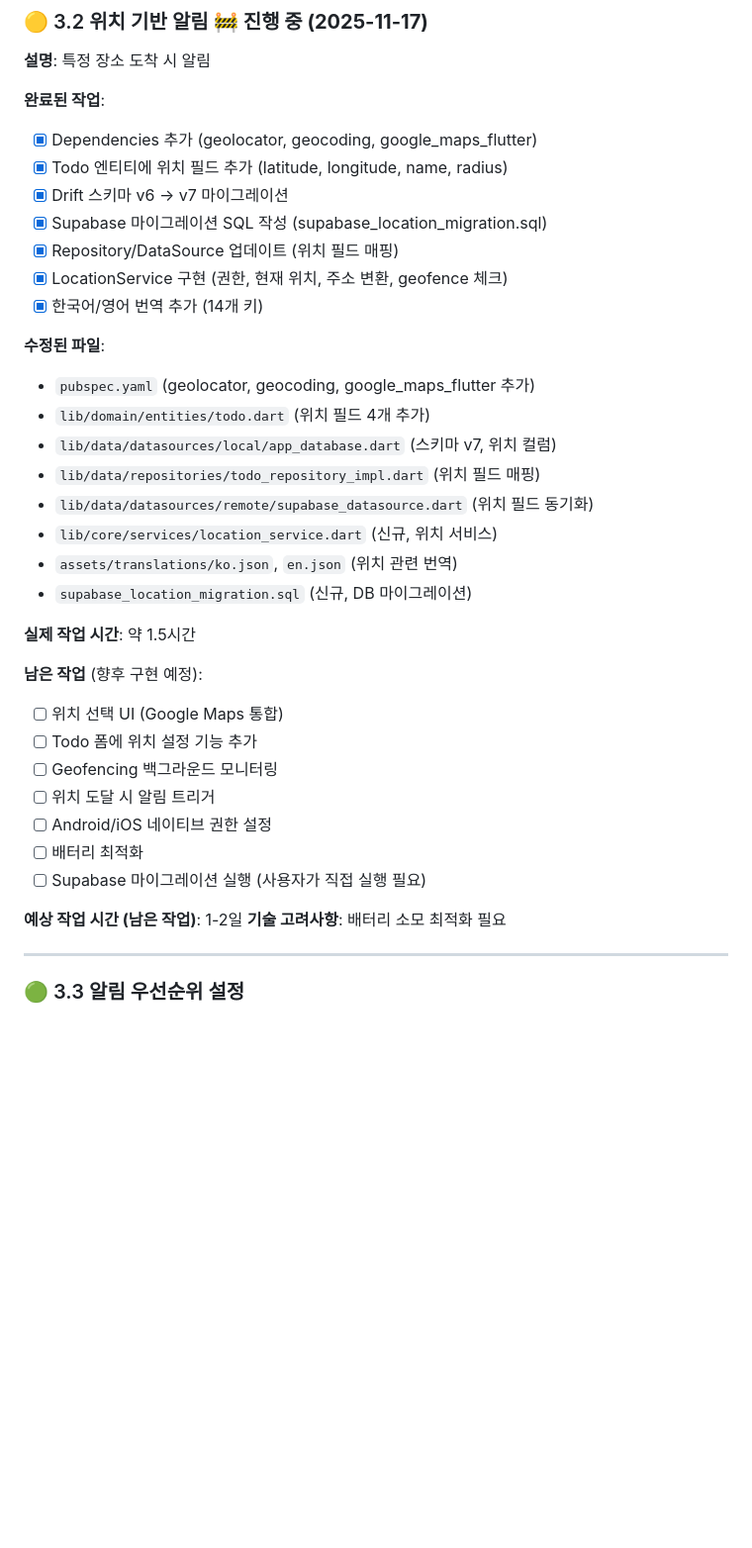
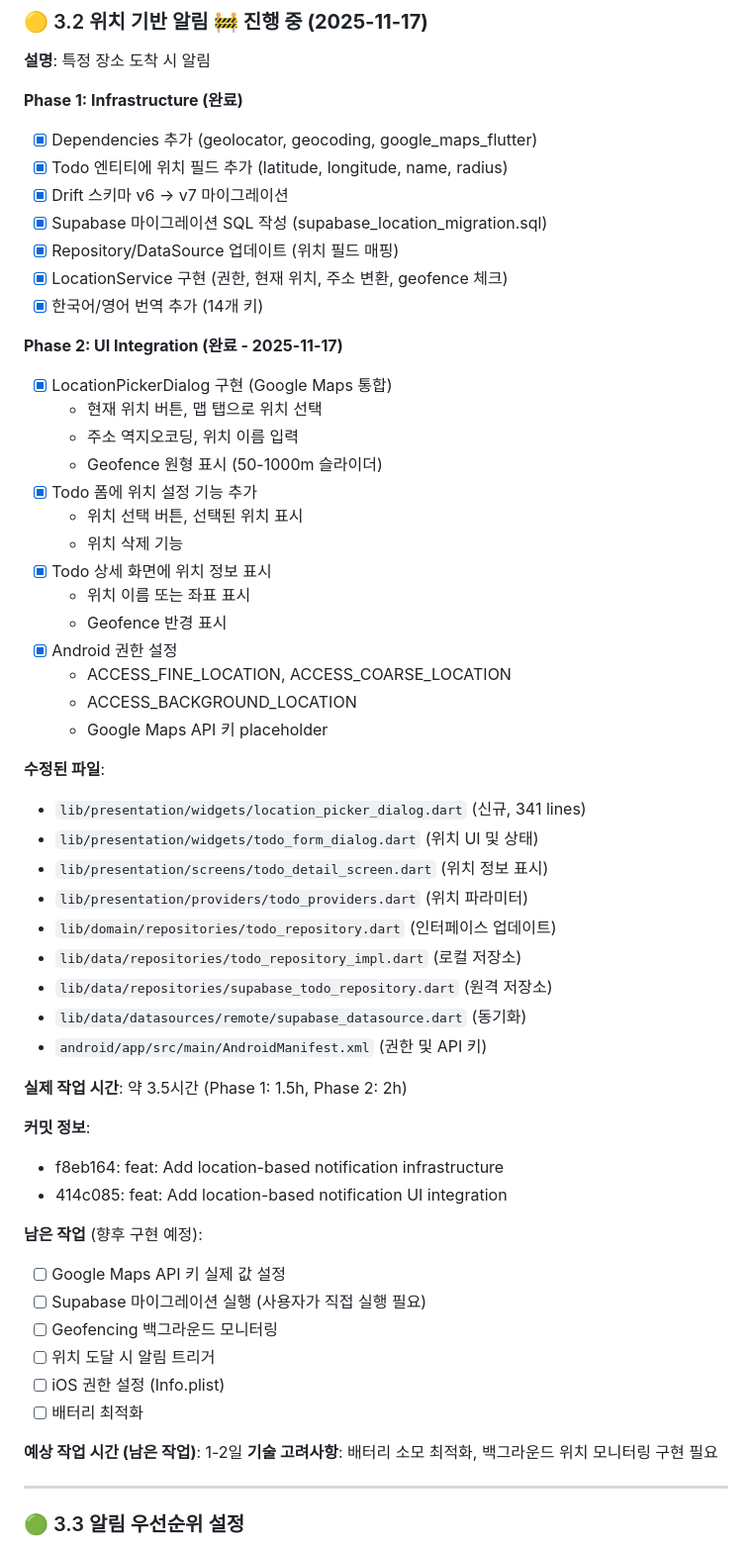
Before and after one commit to bluesky78060/flutter-todo, a Markdown page: FUTURE_TASKS.md, the part around the change. Shown at 99% size. Rendered like a GitHub page; blank space fills up the shorter version.

Commit message:
docs: Update FUTURE_TASKS.md with Phase 2 completion
Mark location-based notification UI integration as completed.

**Phase 2 Completed**:
- LocationPickerDialog implementation
- Todo form integration
- Todo detail screen display
- Android permissions

**Work Time**: Phase 1: 1.5h, Phase 2: 2h (Total: 3.5h)

**Commits**:
- f8eb164: Infrastructure
- 414c085: UI Integration

🤖 Generated with [Claude Code](https://claude.com/claude-code)

Co-Authored-By: Claude <noreply@anthropic.com>

```diff
--- a/FUTURE_TASKS.md
+++ b/FUTURE_TASKS.md
@@ -222,7 +222,7 @@ CREATE TABLE subtasks (
 ### 🟡 3.2 위치 기반 알림 🚧 **진행 중 (2025-11-17)**
 **설명**: 특정 장소 도착 시 알림
 
-**완료된 작업**:
+**Phase 1: Infrastructure (완료)**
 - [x] Dependencies 추가 (geolocator, geocoding, google_maps_flutter)
 - [x] Todo 엔티티에 위치 필드 추가 (latitude, longitude, name, radius)
 - [x] Drift 스키마 v6 → v7 마이그레이션
@@ -231,29 +231,49 @@ CREATE TABLE subtasks (
 - [x] LocationService 구현 (권한, 현재 위치, 주소 변환, geofence 체크)
 - [x] 한국어/영어 번역 추가 (14개 키)
 
+**Phase 2: UI Integration (완료 - 2025-11-17)**
+- [x] LocationPickerDialog 구현 (Google Maps 통합)
+  - 현재 위치 버튼, 맵 탭으로 위치 선택
+  - 주소 역지오코딩, 위치 이름 입력
+  - Geofence 원형 표시 (50-1000m 슬라이더)
+- [x] Todo 폼에 위치 설정 기능 추가
+  - 위치 선택 버튼, 선택된 위치 표시
+  - 위치 삭제 기능
+- [x] Todo 상세 화면에 위치 정보 표시
+  - 위치 이름 또는 좌표 표시
+  - Geofence 반경 표시
+- [x] Android 권한 설정
+  - ACCESS_FINE_LOCATION, ACCESS_COARSE_LOCATION
+  - ACCESS_BACKGROUND_LOCATION
+  - Google Maps API 키 placeholder
+
 **수정된 파일**:
-- `pubspec.yaml` (geolocator, geocoding, google_maps_flutter 추가)
-- `lib/domain/entities/todo.dart` (위치 필드 4개 추가)
-- `lib/data/datasources/local/app_database.dart` (스키마 v7, 위치 컬럼)
-- `lib/data/repositories/todo_repository_impl.dart` (위치 필드 매핑)
-- `lib/data/datasources/remote/supabase_datasource.dart` (위치 필드 동기화)
-- `lib/core/services/location_service.dart` (신규, 위치 서비스)
-- `assets/translations/ko.json`, `en.json` (위치 관련 번역)
-- `supabase_location_migration.sql` (신규, DB 마이그레이션)
+- `lib/presentation/widgets/location_picker_dialog.dart` (신규, 341 lines)
+- `lib/presentation/widgets/todo_form_dialog.dart` (위치 UI 및 상태)
+- `lib/presentation/screens/todo_detail_screen.dart` (위치 정보 표시)
+- `lib/presentation/providers/todo_providers.dart` (위치 파라미터)
+- `lib/domain/repositories/todo_repository.dart` (인터페이스 업데이트)
+- `lib/data/repositories/todo_repository_impl.dart` (로컬 저장소)
+- `lib/data/repositories/supabase_todo_repository.dart` (원격 저장소)
+- `lib/data/datasources/remote/supabase_datasource.dart` (동기화)
+- `android/app/src/main/AndroidManifest.xml` (권한 및 API 키)
 
-**실제 작업 시간**: 약 1.5시간
+**실제 작업 시간**: 약 3.5시간 (Phase 1: 1.5h, Phase 2: 2h)
+
+**커밋 정보**:
+- f8eb164: feat: Add location-based notification infrastructure
+- 414c085: feat: Add location-based notification UI integration
 
 **남은 작업** (향후 구현 예정):
-- [ ] 위치 선택 UI (Google Maps 통합)
-- [ ] Todo 폼에 위치 설정 기능 추가
+- [ ] Google Maps API 키 실제 값 설정
+- [ ] Supabase 마이그레이션 실행 (사용자가 직접 실행 필요)
 - [ ] Geofencing 백그라운드 모니터링
 - [ ] 위치 도달 시 알림 트리거
-- [ ] Android/iOS 네이티브 권한 설정
+- [ ] iOS 권한 설정 (Info.plist)
 - [ ] 배터리 최적화
-- [ ] Supabase 마이그레이션 실행 (사용자가 직접 실행 필요)
 
 **예상 작업 시간 (남은 작업)**: 1-2일
-**기술 고려사항**: 배터리 소모 최적화 필요
+**기술 고려사항**: 배터리 소모 최적화, 백그라운드 위치 모니터링 구현 필요
 
 ---
 
```
